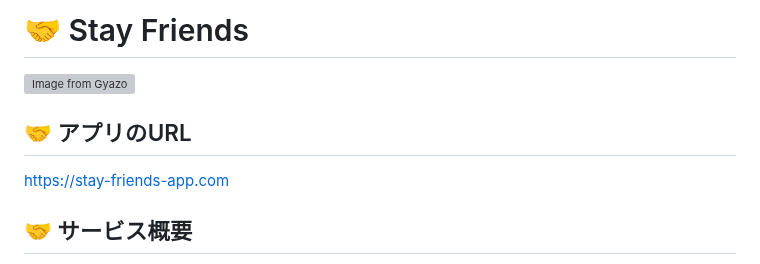
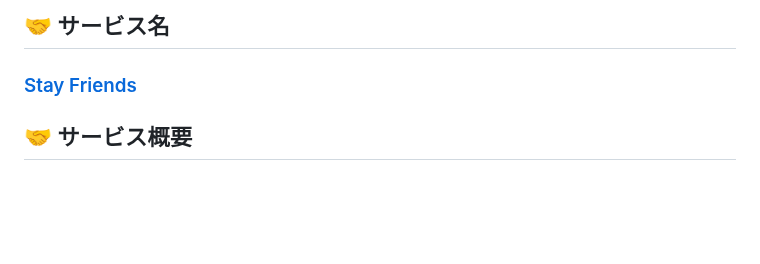
Before and after one commit to wassupdee/RUNTEQ_portfolio, a Markdown page: README.md, the part around the change. GitHub-like rendering; blank space fills up the shorter version; grey boxes are pictures that could not be loaded.

Commit message:
トップ画像を削除し、サービス名にリンクを貼り付けた

```diff
--- a/README.md
+++ b/README.md
@@ -1,8 +1,5 @@
-# 🤝 Stay Friends
-[![Image from Gyazo](https://i.gyazo.com/6487a840df319e7e2f0d433572850d02.jpg)](https://gyazo.com/6487a840df319e7e2f0d433572850d02)
-
-## 🤝 アプリのURL
-https://stay-friends-app.com
+## 🤝 サービス名
+### [Stay Friends](https://stay-friends-app.com)
 
 ## 🤝 サービス概要
 このアプリは、しばらく連絡を取らずに疎遠になってしまった「むかし仲が良かった友だち」と、再びつながることをサポートするサービスです。
```
